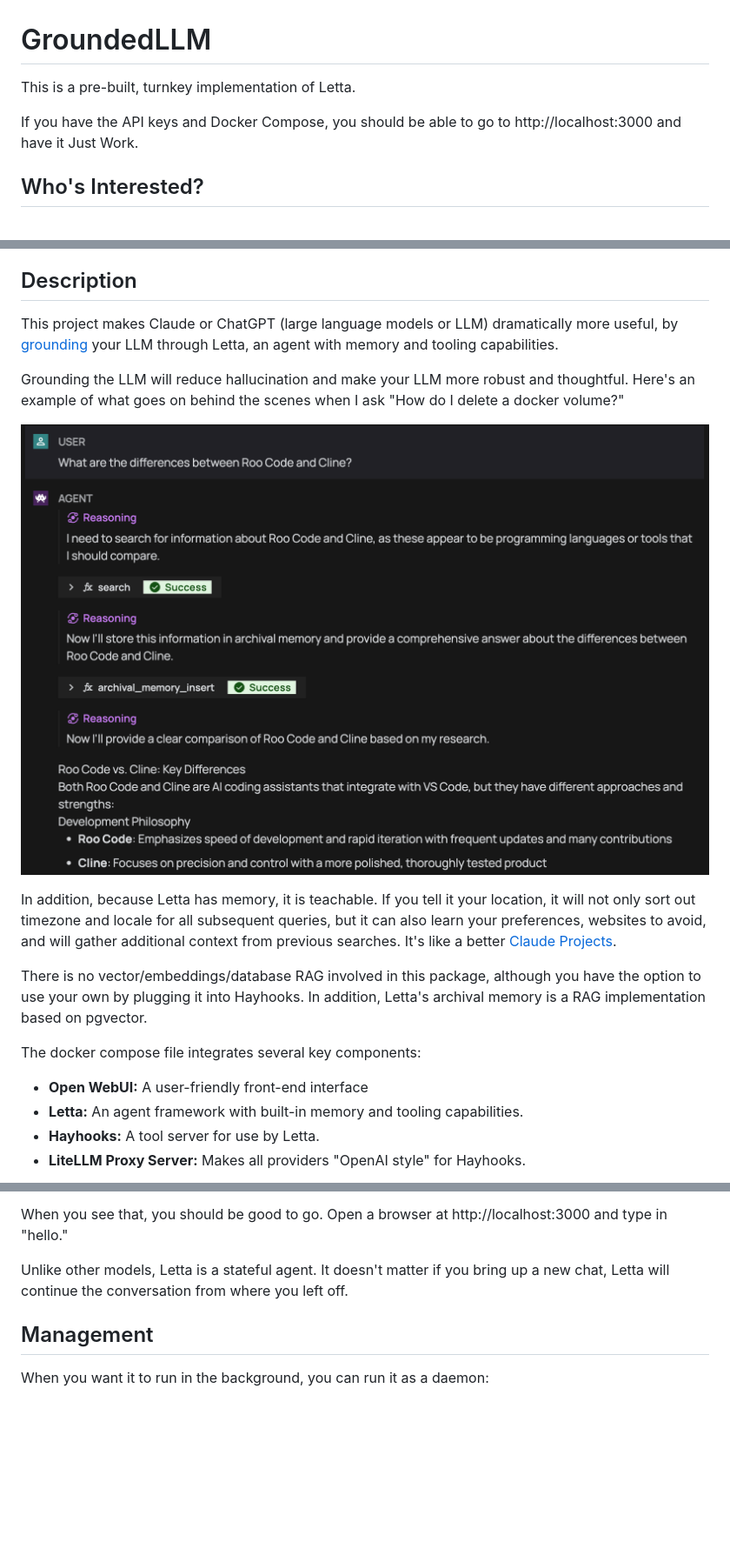
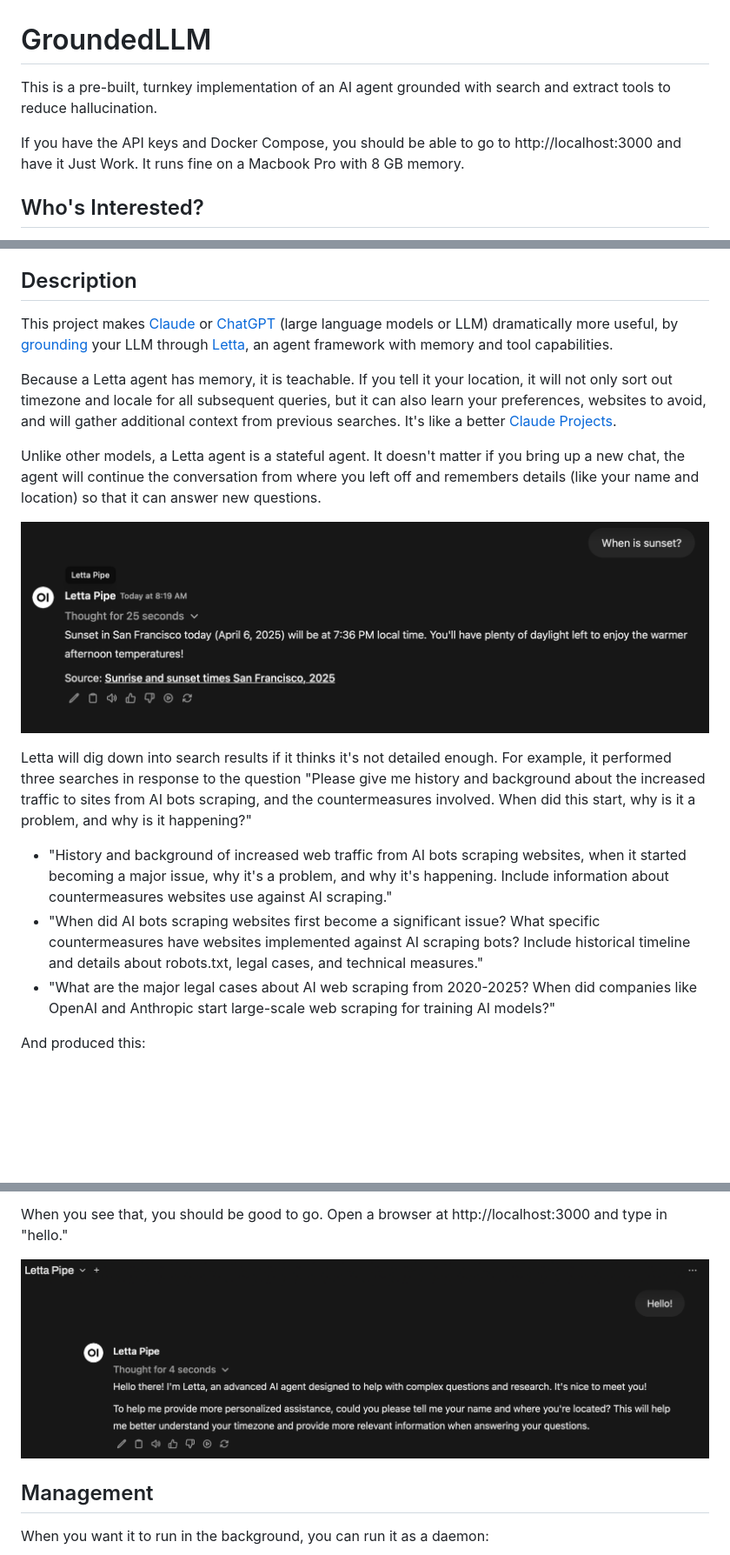
Before and after one commit to wsargent/groundedllm, a Markdown page: README.md, 3 parts joined by grey strips. Shown at 87% size. Rendered like a GitHub page; pictures changed too: images/hello.png (added), images/sunset.png (added); blank space fills up the shorter version.

Commit message:
Add images

```diff
--- a/README.md
+++ b/README.md
@@ -1,8 +1,8 @@
 # GroundedLLM
 
-This is a pre-built, turnkey implementation of Letta.
+This is a pre-built, turnkey implementation of an AI agent grounded with search and extract tools to reduce hallucination.
 
-If you have the API keys and Docker Compose, you should be able to go to http://localhost:3000 and have it Just Work.
+If you have the API keys and Docker Compose, you should be able to go to http://localhost:3000 and have it Just Work.  It runs fine on a Macbook Pro with 8 GB memory.
 
 ## Who's Interested?
 
@@ -14,20 +14,19 @@ If you have the API keys and Docker Compose, you should be able to go to http://
 
 ## Description
 
-This project makes Claude or ChatGPT (large language models or LLM) dramatically more useful, by [grounding](https://ai.google.dev/gemini-api/docs/grounding?lang=python) your LLM through Letta, an agent with memory and tooling capabilities.
+This project makes [Claude](http://claude.ai) or [ChatGPT](https://chatgpt.com) (large language models or LLM) dramatically more useful, by [grounding](https://ai.google.dev/gemini-api/docs/grounding?lang=python) your LLM through [Letta](https://docs.letta.com/letta-platform), an agent framework with memory and tool capabilities.
 
-Grounding the LLM will reduce hallucination and make your LLM more robust and thoughtful.  Here's an example of what goes on behind the scenes when I ask "How do I delete a docker volume?"
+Because a Letta agent has memory, it is teachable.  If you tell it your location, it will not only sort out timezone and locale for all subsequent queries, but it can also learn your preferences, websites to avoid, and will gather additional context  from previous searches.  It's like a better [Claude Projects](https://simonwillison.net/2024/Dec/19/one-shot-python-tools/).
 
-![Letta Grounding with Search](./grounding.png)
+Unlike other models, a Letta agent is a stateful agent.  It doesn't matter if you bring up a new chat, the agent will continue the conversation from where you left off and remembers details (like your name and location) so that it can answer new questions.
 
-In addition, because Letta has memory, it is teachable.  If you tell it your location, it will not only sort out timezone and locale for all subsequent queries, but it can also learn your preferences, websites to avoid, and will gather additional context  from previous searches.  It's like a better [Claude Projects](https://simonwillison.net/2024/Dec/19/one-shot-python-tools/).
+![Sunset](./images/sunset.png)
 
-There is no vector/embeddings/database RAG involved in this package, although you have the option to use your own by plugging it into Hayhooks.  In addition, Letta's archival memory is a RAG implementation based on pgvector.
+Letta will dig down into search results if it thinks it's not detailed enough.  For example, it performed three searches in response to the question "Please give me history and background about the increased traffic to sites from AI bots scraping, and the countermeasures involved.  When did this start, why is it a problem, and why is it happening?"
 
-The docker compose file integrates several key components:
+* "History and background of increased web traffic from AI bots scraping websites, when it started becoming a major issue, why it's a problem, and why it's happening. Include information about countermeasures websites use against AI scraping."
+* "When did AI bots scraping websites first become a significant issue? What specific countermeasures have websites implemented against AI scraping bots? Include historical timeline and details about robots.txt, legal cases, and technical measures."
+* "What are the major legal cases about AI web scraping from 2020-2025? When did companies like OpenAI and Anthropic start large-scale web scraping for training AI models?"
 
-* **Open WebUI:** A user-friendly front-end interface
-* **Letta:** An agent framework with built-in memory and tooling capabilities.
-* **Hayhooks:** A tool server for use by Letta.
-* **LiteLLM Proxy Server:**  Makes all providers "OpenAI style" for Hayhooks.
+And produced this:
 
@@ -70,7 +70,7 @@ initializer  | 2025-04-06 14:29:00,484 - INFO - Initialization complete!
 
 When you see that, you should be good to go.  Open a browser at http://localhost:3000 and type in "hello."
 
-Unlike other models, Letta is a stateful agent.  It doesn't matter if you bring up a new chat, Letta will continue the conversation from where you left off.
+![Hello](./images/hello.png)
 
 ## Management
 
```
Also changed, not shown: other parts of README.md (+28 -16 lines), images/aispam.png (added), images/grounding.png (renamed from grounding.png).
